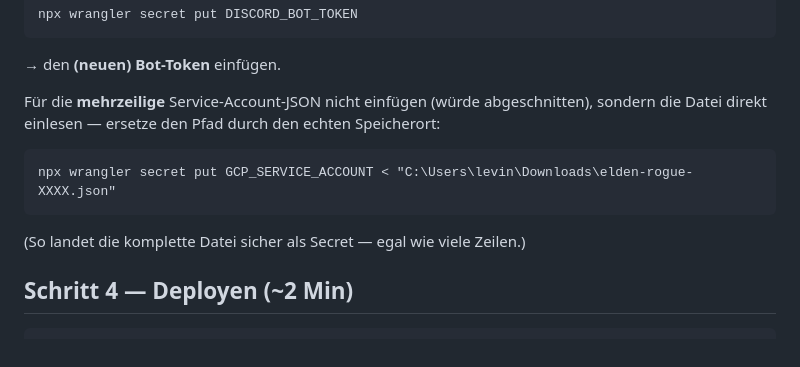
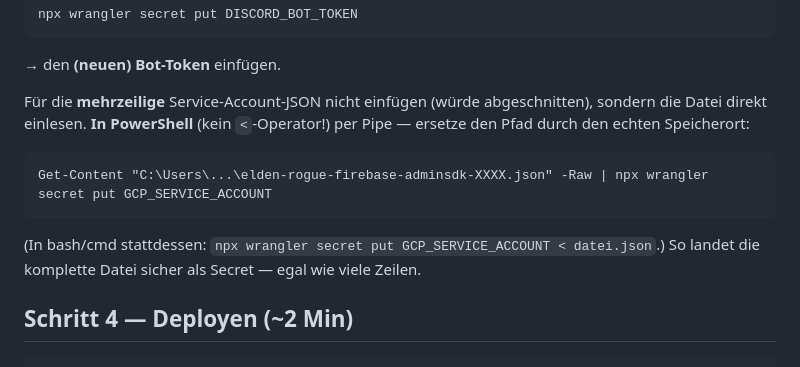
Before and after one commit to officialhoschiER/elden-rogue-like, a Markdown page: discord-rollen/cloudflare/SETUP-CLOUDFLARE.md, the part around the change. Drawn GitHub-style.

Commit message:
Cloudflare-Setup: Service-Account-Secret per PowerShell-Pipe (kein < )
PowerShell unterstuetzt keinen <-Redirect — Get-Content -Raw | wrangler
secret put dokumentiert; bash/cmd-Variante als Zusatz.

Co-Authored-By: Claude Opus 4.8 <noreply@anthropic.com>

````diff
--- a/discord-rollen/cloudflare/SETUP-CLOUDFLARE.md
+++ b/discord-rollen/cloudflare/SETUP-CLOUDFLARE.md
@@ -44,11 +44,13 @@ npx wrangler secret put DISCORD_BOT_TOKEN
 → den **(neuen) Bot-Token** einfügen.
 
 Für die **mehrzeilige** Service-Account-JSON nicht einfügen (würde abgeschnitten),
-sondern die Datei direkt einlesen — ersetze den Pfad durch den echten Speicherort:
+sondern die Datei direkt einlesen. **In PowerShell** (kein `<`-Operator!) per Pipe —
+ersetze den Pfad durch den echten Speicherort:
 ```
-npx wrangler secret put GCP_SERVICE_ACCOUNT < "C:\Users\levin\Downloads\elden-rogue-XXXX.json"
+Get-Content "C:\Users\...\elden-rogue-firebase-adminsdk-XXXX.json" -Raw | npx wrangler secret put GCP_SERVICE_ACCOUNT
 ```
-(So landet die komplette Datei sicher als Secret — egal wie viele Zeilen.)
+(In bash/cmd stattdessen: `npx wrangler secret put GCP_SERVICE_ACCOUNT < datei.json`.)
+So landet die komplette Datei sicher als Secret — egal wie viele Zeilen.
 
 ## Schritt 4 — Deployen (~2 Min)
 
````
